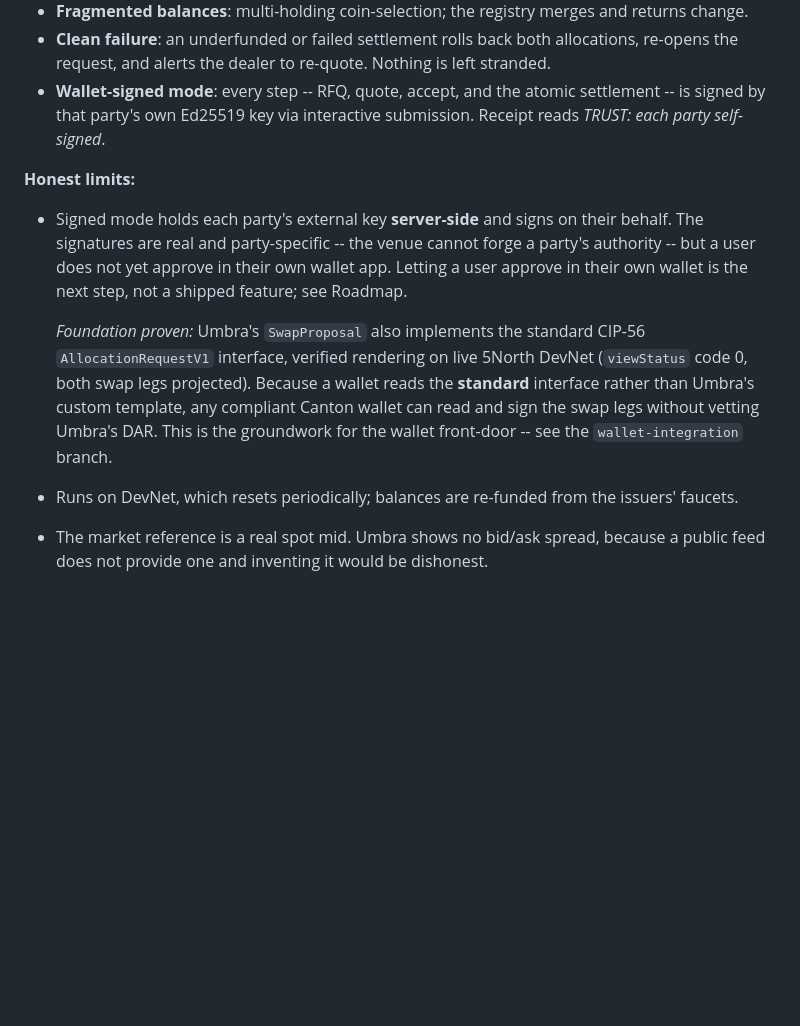
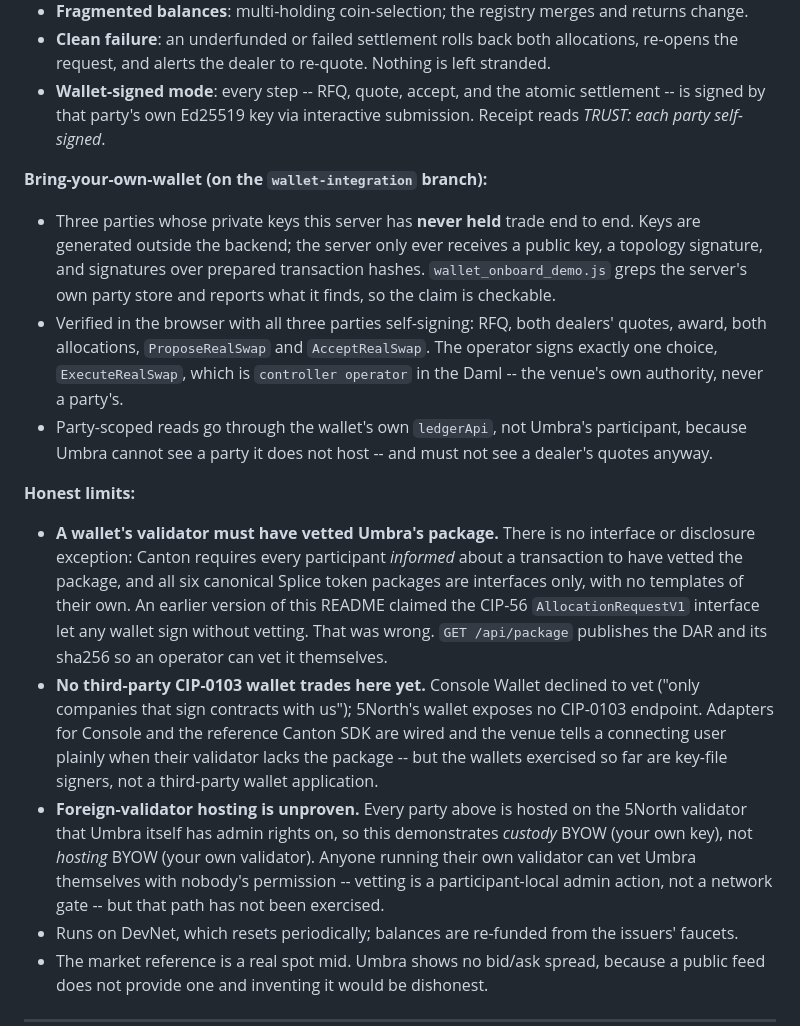
Before and after one commit to timix648/umbra, a Markdown page: README.md, the part around the change. Rendered like a GitHub page; blank space fills up the shorter version.

Commit message:
Correct the README claim that a wallet could sign Umbra swap legs without vetting the DAR, which Canton package vetting does not allow and Console Wallet refusal confirmed in practice. States what bring-your-own-wallet does and does not prove: own key yes, own validator not yet exercised.

```diff
--- a/README.md
+++ b/README.md
@@ -69,18 +69,35 @@ Everything below runs against the live 5North Canton DevNet. Nothing here is moc
   signed by that party's own Ed25519 key via interactive submission. Receipt reads
   *TRUST: each party self-signed*.
 
+**Bring-your-own-wallet (on the `wallet-integration` branch):**
+- Three parties whose private keys this server has **never held** trade end to end. Keys are
+  generated outside the backend; the server only ever receives a public key, a topology
+  signature, and signatures over prepared transaction hashes. `wallet_onboard_demo.js` greps
+  the server's own party store and reports what it finds, so the claim is checkable.
+- Verified in the browser with all three parties self-signing: RFQ, both dealers' quotes,
+  award, both allocations, `ProposeRealSwap` and `AcceptRealSwap`. The operator signs exactly
+  one choice, `ExecuteRealSwap`, which is `controller operator` in the Daml -- the venue's own
+  authority, never a party's.
+- Party-scoped reads go through the wallet's own `ledgerApi`, not Umbra's participant, because
+  Umbra cannot see a party it does not host -- and must not see a dealer's quotes anyway.
+
 **Honest limits:**
-- Signed mode holds each party's external key **server-side** and signs on their behalf. The
-  signatures are real and party-specific -- the venue cannot forge a party's authority -- but
-  a user does not yet approve in their own wallet app. Letting a user approve in their own
-  wallet is the next step, not a shipped feature; see Roadmap.
-
-  *Foundation proven:* Umbra's `SwapProposal` also implements the standard CIP-56
-  `AllocationRequestV1` interface, verified rendering on live 5North DevNet
-  (`viewStatus` code 0, both swap legs projected). Because a wallet reads the **standard**
-  interface rather than Umbra's custom template, any compliant Canton wallet can read and
-  sign the swap legs without vetting Umbra's DAR. This is the groundwork for the wallet
-  front-door -- see the `wallet-integration` branch.
+- **A wallet's validator must have vetted Umbra's package.** There is no interface or
+  disclosure exception: Canton requires every participant *informed* about a transaction to
+  have vetted the package, and all six canonical Splice token packages are interfaces only,
+  with no templates of their own. An earlier version of this README claimed the CIP-56
+  `AllocationRequestV1` interface let any wallet sign without vetting. That was wrong.
+  `GET /api/package` publishes the DAR and its sha256 so an operator can vet it themselves.
+- **No third-party CIP-0103 wallet trades here yet.** Console Wallet declined to vet
+  ("only companies that sign contracts with us"); 5North's wallet exposes no CIP-0103
+  endpoint. Adapters for Console and the reference Canton SDK are wired and the venue tells a
+  connecting user plainly when their validator lacks the package -- but the wallets exercised
+  so far are key-file signers, not a third-party wallet application.
+- **Foreign-validator hosting is unproven.** Every party above is hosted on the 5North
+  validator that Umbra itself has admin rights on, so this demonstrates *custody* BYOW (your
+  own key), not *hosting* BYOW (your own validator). Anyone running their own validator can
+  vet Umbra themselves with nobody's permission -- vetting is a participant-local admin
+  action, not a network gate -- but that path has not been exercised.
 - Runs on DevNet, which resets periodically; balances are re-funded from the issuers' faucets.
 - The market reference is a real spot mid. Umbra shows no bid/ask spread, because a public
   feed does not provide one and inventing it would be dishonest.
```
